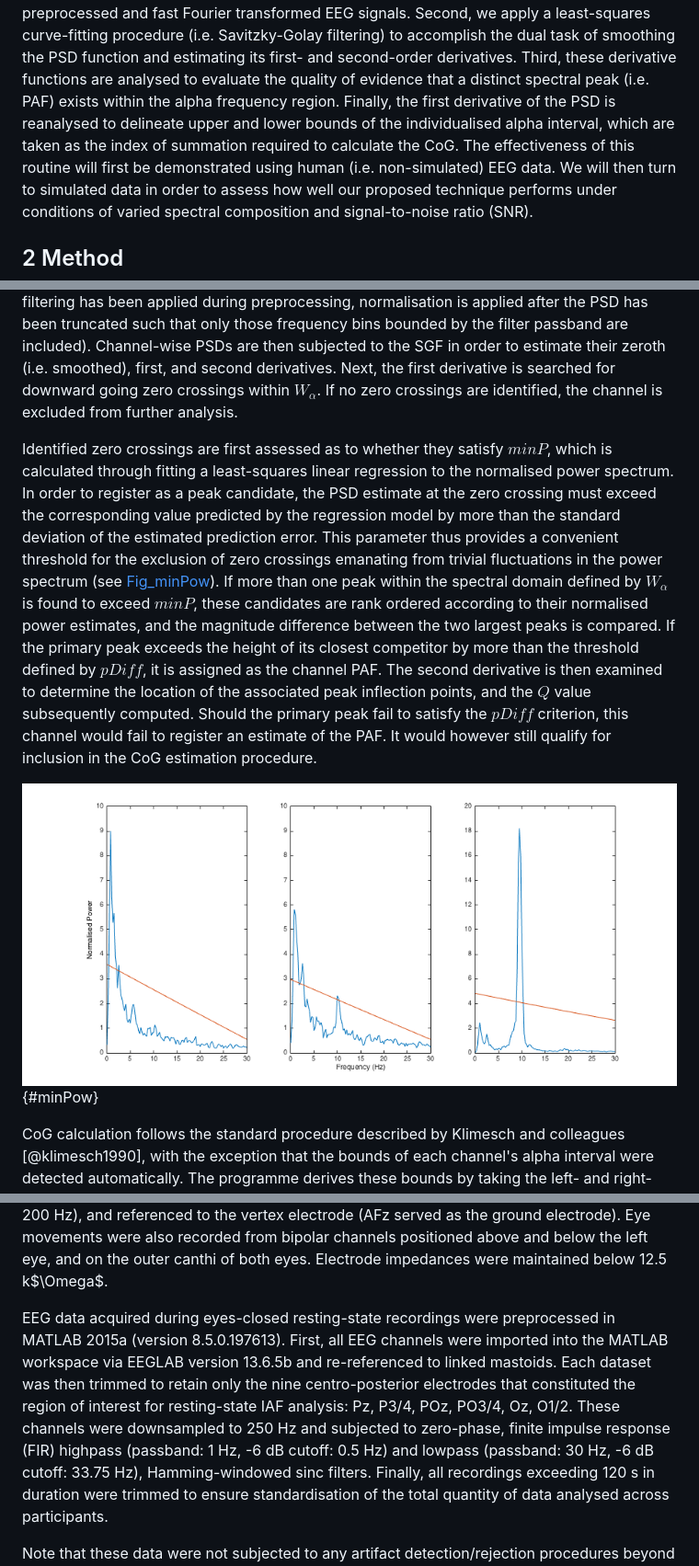
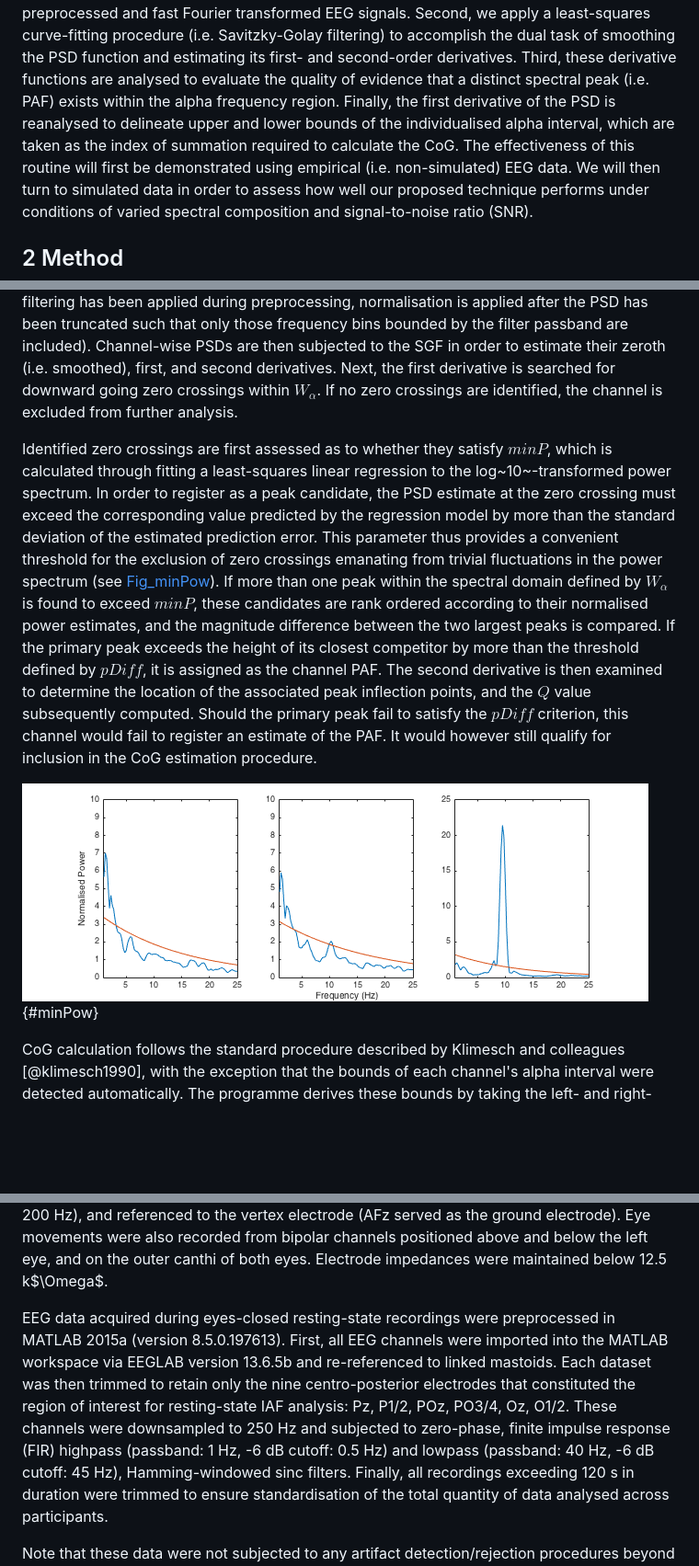
Before and after one commit to corcorana/restingIAF, a Markdown page: iaf_manu.md, 3 parts joined by grey strips. Shown: that part at 92% size. Rendered like a GitHub page; pictures changed too: minPow.png; blank space fills up the shorter version.

```diff
--- a/iaf_manu.md
+++ b/iaf_manu.md
@@ -159,7 +159,7 @@ First, we extract PSD estimates from preprocessed and fast Fourier transformed E
 Second, we apply a least-squares curve-fitting procedure (i.e. Savitzky-Golay filtering) to accomplish the dual task of smoothing the PSD function and estimating its first- and second-order derivatives.
 Third, these derivative functions are analysed to evaluate the quality of evidence that a distinct spectral peak (i.e. PAF) exists within the alpha frequency region.
 Finally, the first derivative of the PSD is reanalysed to delineate upper and lower bounds of the individualised alpha interval, which are taken as the index of summation required to calculate the CoG.
-The effectiveness of this routine will first be demonstrated using human (i.e. non-simulated) EEG data.
+The effectiveness of this routine will first be demonstrated using empirical (i.e. non-simulated) EEG data.
 We will then turn to simulated data in order to assess how well our proposed technique performs under conditions of varied spectral composition and signal-to-noise ratio (SNR).
 
 ## 2 Method
@@ -279,7 +279,7 @@ Channel-wise PSDs are then subjected to the SGF in order to estimate their zerot
 Next, the first derivative is searched for downward going zero crossings within $W_\alpha$.
 If no zero crossings are identified, the channel is excluded from further analysis.
 
-Identified zero crossings are first assessed as to whether they satisfy $minP$, which is calculated through fitting a least-squares linear regression to the normalised power spectrum.
+Identified zero crossings are first assessed as to whether they satisfy $minP$, which is calculated through fitting a least-squares linear regression to the log~10~-transformed power spectrum.
 In order to register as a peak candidate, the PSD estimate at the zero crossing must exceed the corresponding value predicted by the regression model by more than the standard deviation of the estimated prediction error.
 This parameter thus provides a convenient threshold for the exclusion of zero crossings emanating from trivial fluctuations in the power spectrum (see [Fig_minPow](#minPow)).
 If more than one peak within the spectral domain defined by $W_\alpha$ is found to exceed $minP$, these candidates are rank ordered according to their normalised power estimates, and the magnitude difference between the two largest peaks is compared.
@@ -288,7 +288,7 @@ The second derivative is then examined to determine the location of the associat
 Should the primary peak fail to satisfy the $pDiff$ criterion, this channel would fail to register an estimate of the PAF.
 It would however still qualify for inclusion in the CoG estimation procedure.
 
-![*Fig_minPow.* Visualisation of power spectral density (PSD) plots with superposed $minP$ threshold (red line). *Left panel*: PSD estimates for all frequency bins above the delta band fail to exceed $minP$; no peak registered. *Central panel*: Channel data recorded from the same participant as in the left panel. The spectral peak at approximately 10 Hz is sufficient to exceed $minP$. *Right panel*: Data from another participant showing a relatively powerful alpha peak that markedly exceeds the $minP$ threshold for this channel (note differences in ordinate scaling).](minPow.png){#minPow}
+![*Fig_minPow.* Visualisation of smoothed power spectral density (PSD) plots with corresponding $minP$ thresholds superposed (red line, inverse log~10~ transformation of the regression line). *Left panel*: PSD estimates for all frequency bins beyond the delta band fail to exceed $minP$; no peak registered for this channel. *Central panel*: Data from the same participant as in the left panel. In this channel, the spectral peak at ~10 Hz is sufficient to exceed the $minP$ threshold. *Right panel*: Data from another participant showing a marked alpha peak that comfortably exceeds $minP$. Note differences in ordinate scaling.](minPow.png){#minPow}
 
 CoG calculation follows the standard procedure described by Klimesch and colleagues [@klimesch1990], with the exception that the bounds of each channel's alpha interval were detected automatically.
 The programme derives these bounds by taking the left- and right-most peaks within $W_\alpha$ (i.e. those peaks in the lowest and highest frequency bins, respectively; these may coincide with the PAF), and searching the first derivative for evidence of the nearest local minimum prior to the left-most peak ($f_1$) / following the right-most peak ($f_2$).
@@ -346,8 +346,8 @@ Electrode impedances were maintained below 12.5 k$\Omega$.
 
 EEG data acquired during eyes-closed resting-state recordings were preprocessed in MATLAB 2015a (version 8.5.0.197613).
 First, all EEG channels were imported into the MATLAB workspace via EEGLAB version 13.6.5b and re-referenced to linked mastoids.
-Each dataset was then trimmed to retain only the nine centro-posterior electrodes that constituted the region of interest for resting-state IAF analysis: Pz, P3/4, POz, PO3/4, Oz, O1/2.
-These channels were downsampled to 250 Hz and subjected to zero-phase, finite impulse response (FIR) highpass (passband: 1 Hz, -6 dB cutoff: 0.5 Hz) and lowpass (passband: 30 Hz, -6 dB cutoff: 33.75 Hz), Hamming-windowed sinc filters.
+Each dataset was then trimmed to retain only the nine centro-posterior electrodes that constituted the region of interest for resting-state IAF analysis: Pz, P1/2, POz, PO3/4, Oz, O1/2.
+These channels were downsampled to 250 Hz and subjected to zero-phase, finite impulse response (FIR) highpass (passband: 1 Hz, -6 dB cutoff: 0.5 Hz) and lowpass (passband: 40 Hz, -6 dB cutoff: 45 Hz), Hamming-windowed sinc filters.
 Finally, all recordings exceeding 120 s in duration were trimmed to ensure standardisation of the total quantity of data analysed across participants.
 
 Note that these data were not subjected to any artifact detection/rejection procedures beyond filtering.
```
Also changed, not shown: other parts of iaf_manu.md (+17 -5 lines), no_pafs.png (added).
